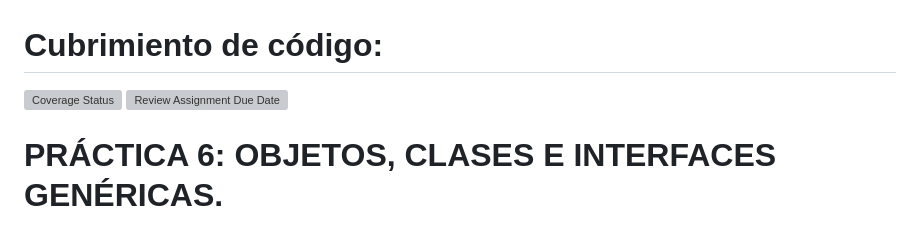
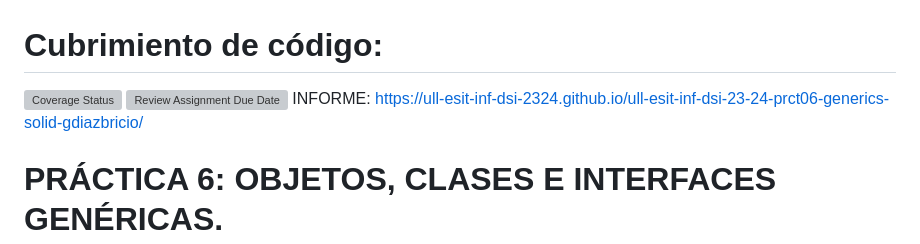
Before and after one commit to ULL-ESIT-INF-DSI-2324/ull-esit-inf-dsi-23-24-prct06-generics-solid-gdiazbricio, a Markdown page: README.md, the part around the change. GitHub-like rendering; grey boxes are pictures that could not be loaded.

```diff
--- a/README.md
+++ b/README.md
@@ -1,7 +1,7 @@
 # Cubrimiento de código:
 [![Coverage Status](https://coveralls.io/repos/github/ULL-ESIT-INF-DSI-2324/ull-esit-inf-dsi-23-24-prct06-generics-solid-gdiazbricio/badge.svg?branch=main)](https://coveralls.io/github/ULL-ESIT-INF-DSI-2324/ull-esit-inf-dsi-23-24-prct06-generics-solid-gdiazbricio?branch=main)
 [![Review Assignment Due Date](https://classroom.github.com/assets/deadline-readme-button-24ddc0f5d75046c5622901739e7c5dd533143b0c8e959d652212380cedb1ea36.svg)](https://classroom.github.com/a/G0JN8jPZ)
-
+INFORME: https://ull-esit-inf-dsi-2324.github.io/ull-esit-inf-dsi-23-24-prct06-generics-solid-gdiazbricio/
 # PRÁCTICA 6: OBJETOS, CLASES E INTERFACES GENÉRICAS.
 ### Guillermo Díaz Bricio - Desarrollo de Sistemas Informáticos, 3º Grado en Ingeniería Informática
 ## Contenidos:
```
